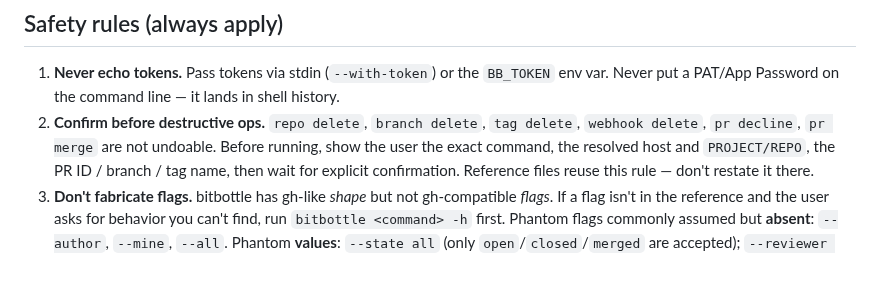
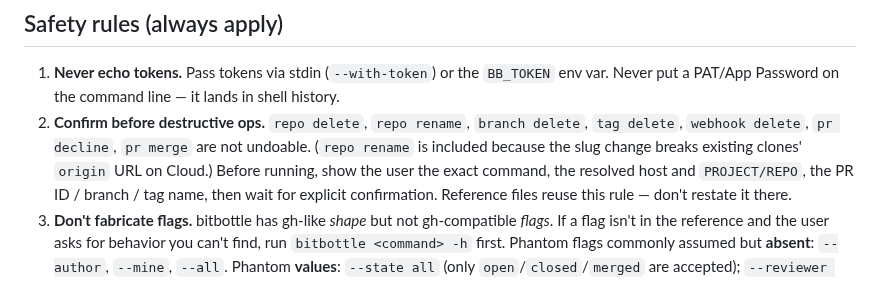
Before and after one commit to proggarapsody/bitbottle, a Markdown page: skills/SKILL.md, the part around the change. GitHub-like rendering.

```diff
--- a/skills/SKILL.md
+++ b/skills/SKILL.md
@@ -32,8 +32,10 @@ them speculatively.
 1. **Never echo tokens.** Pass tokens via stdin (`--with-token`) or
    the `BB_TOKEN` env var. Never put a PAT/App Password on the
    command line — it lands in shell history.
-2. **Confirm before destructive ops.** `repo delete`, `branch delete`,
-   `tag delete`, `webhook delete`, `pr decline`, `pr merge` are not undoable. Before
+2. **Confirm before destructive ops.** `repo delete`, `repo rename`,
+   `branch delete`, `tag delete`, `webhook delete`, `pr decline`,
+   `pr merge` are not undoable. (`repo rename` is included because the
+   slug change breaks existing clones' `origin` URL on Cloud.) Before
    running, show the user the exact command, the resolved host and
    `PROJECT/REPO`, the PR ID / branch / tag name, then wait for
    explicit confirmation. Reference files reuse this rule — don't
```
Also changed, not shown: BACKLOG.md (+2 -2 lines), skills/references/repos.md (+6 -1 lines).
